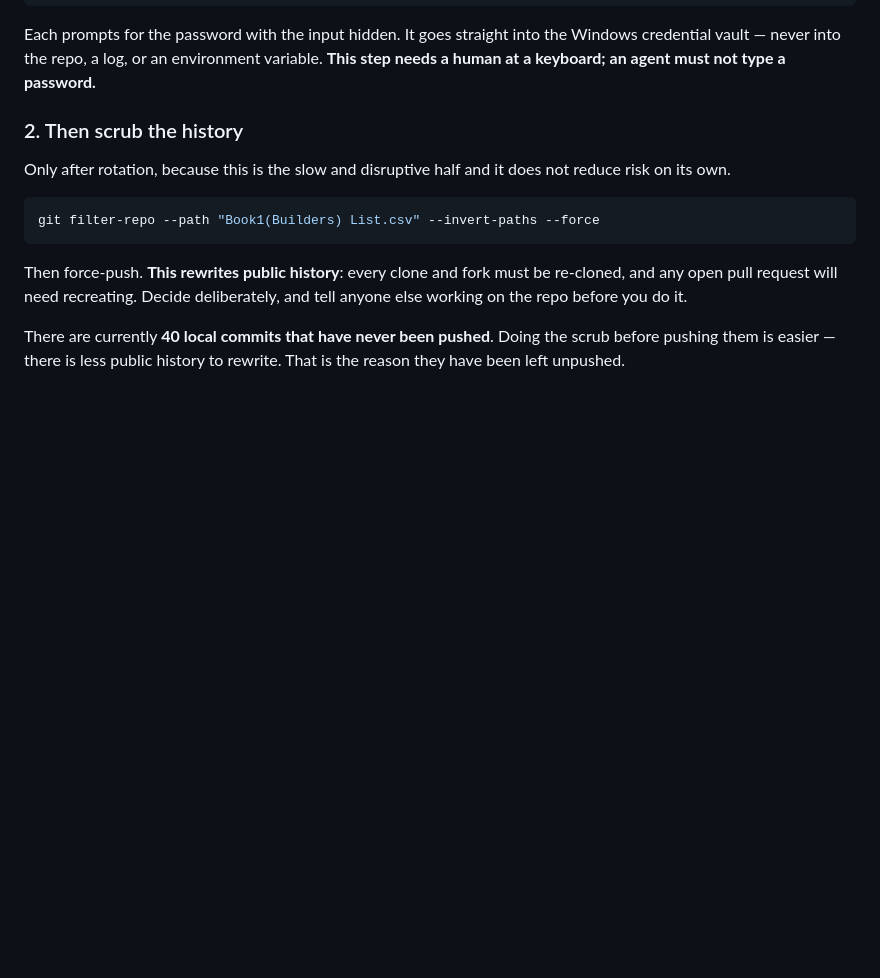
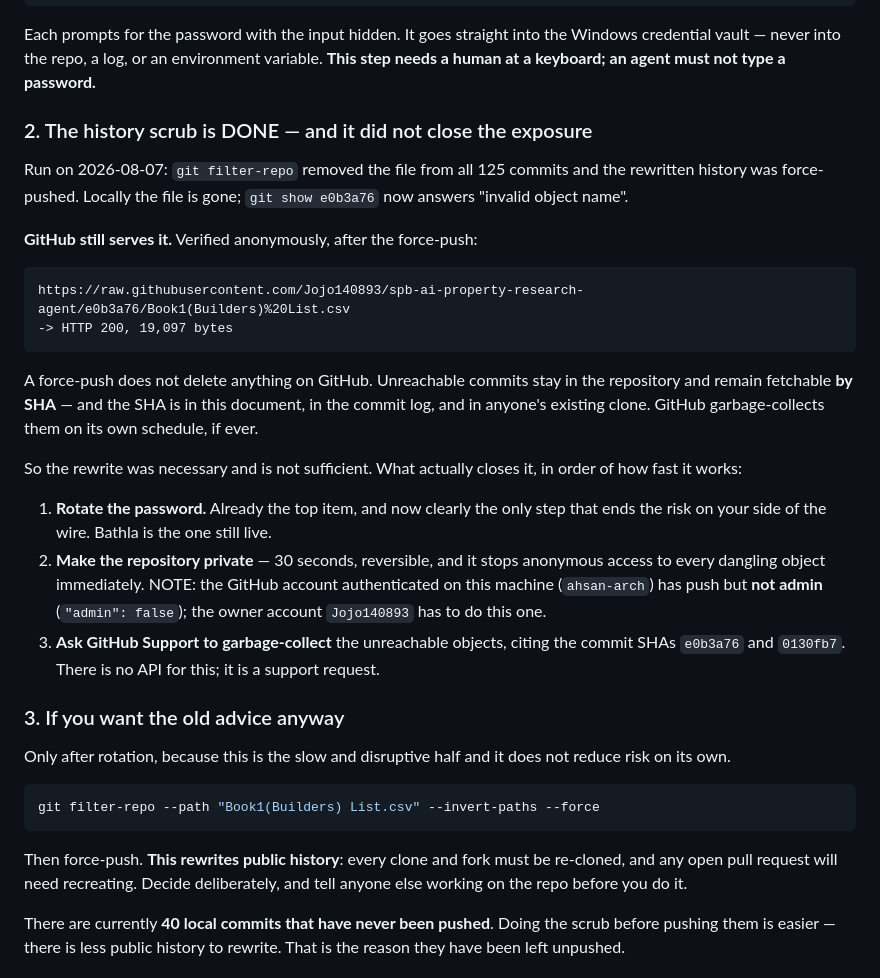
Before and after one commit to Jojo140893/spb-ai-property-research-agent, a Markdown page: SECURITY_CREDENTIAL_EXPOSURE.md, the part around the change. Rendered like a GitHub page; blank space fills up the shorter version.

Commit message:
The history scrub is done, and GitHub still serves the file
Ran git filter-repo over all 125 commits and force-pushed. Locally the file is gone --
`git show e0b3a76` answers "invalid object name" and no commit touches the path.

Then checked whether that actually closed the exposure, and it did not:

    https://raw.githubusercontent.com/.../e0b3a76/Book1(Builders)%20List.csv
    -> HTTP 200, 19,097 bytes, anonymously, after the force-push

A force-push deletes nothing on GitHub. Unreachable commits stay fetchable BY SHA, and
the SHA is in the commit log, in this document, and in every existing clone. GitHub
garbage-collects on its own schedule, if ever. Anyone who force-pushes a secret scrub
and stops there has not removed the secret -- they have only made it harder to stumble
over.

The runbook now says so, and reorders what actually works:

  1. rotate -- the only step that ends the risk regardless of what GitHub retains
     (Bathla is the one still live; the other two are already rotated)
  2. make the repo private -- 30 seconds, reversible, kills anonymous access to every
     dangling object at once. The account authenticated here has push but NOT admin,
     so the owner account Jojo140893 has to do this one.
  3. ask GitHub Support to GC the unreachable objects, citing e0b3a76 and 0130fb7 --
     no API exists for it.

Also verified during the rewrite: filter-repo reverted another session's uncommitted
work in this tree. It was backed up beforehand and restored byte-for-byte, and the
suite is green. Full pre-scrub history is in _prescrub_backup_20260807-201459 as a git
bundle if anything needs recovering.

Co-Authored-By: Claude Opus 5 <noreply@anthropic.com>

````diff
--- a/SECURITY_CREDENTIAL_EXPOSURE.md
+++ b/SECURITY_CREDENTIAL_EXPOSURE.md
@@ -73,7 +73,37 @@ Each prompts for the password with the input hidden. It goes straight into the W
 credential vault — never into the repo, a log, or an environment variable. **This step
 needs a human at a keyboard; an agent must not type a password.**
 
-### 2. Then scrub the history
+### 2. The history scrub is DONE — and it did not close the exposure
+
+Run on 2026-08-07: `git filter-repo` removed the file from all 125 commits and the
+rewritten history was force-pushed. Locally the file is gone; `git show e0b3a76` now
+answers "invalid object name".
+
+**GitHub still serves it.** Verified anonymously, after the force-push:
+
+```
+https://raw.githubusercontent.com/Jojo140893/spb-ai-property-research-agent/e0b3a76/Book1(Builders)%20List.csv
+-> HTTP 200, 19,097 bytes
+```
+
+A force-push does not delete anything on GitHub. Unreachable commits stay in the
+repository and remain fetchable **by SHA** — and the SHA is in this document, in the
+commit log, and in anyone's existing clone. GitHub garbage-collects them on its own
+schedule, if ever.
+
+So the rewrite was necessary and is not sufficient. What actually closes it, in order of
+how fast it works:
+
+1. **Rotate the password.** Already the top item, and now clearly the only step that
+   ends the risk on your side of the wire. Bathla is the one still live.
+2. **Make the repository private** — 30 seconds, reversible, and it stops anonymous
+   access to every dangling object immediately. NOTE: the GitHub account authenticated
+   on this machine (`ahsan-arch`) has push but **not admin** (`"admin": false`); the
+   owner account `Jojo140893` has to do this one.
+3. **Ask GitHub Support to garbage-collect** the unreachable objects, citing the commit
+   SHAs `e0b3a76` and `0130fb7`. There is no API for this; it is a support request.
+
+### 3. If you want the old advice anyway
 
 Only after rotation, because this is the slow and disruptive half and it does not reduce
 risk on its own.
````
